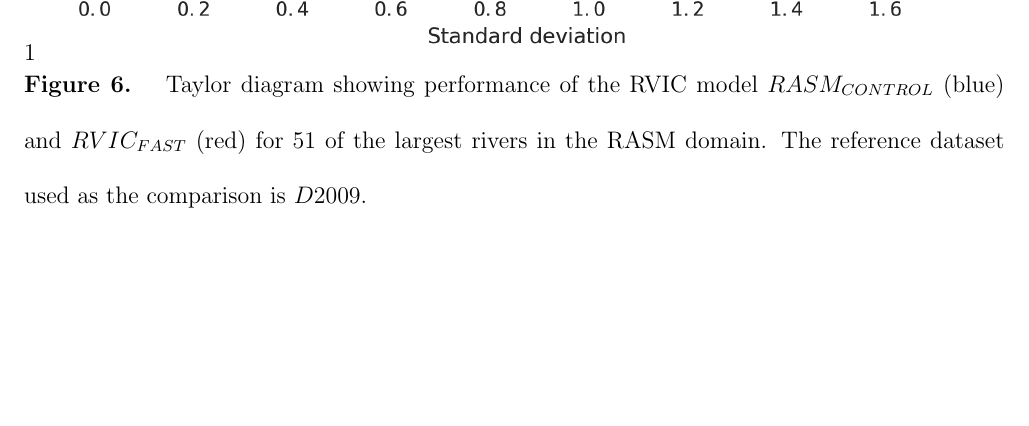
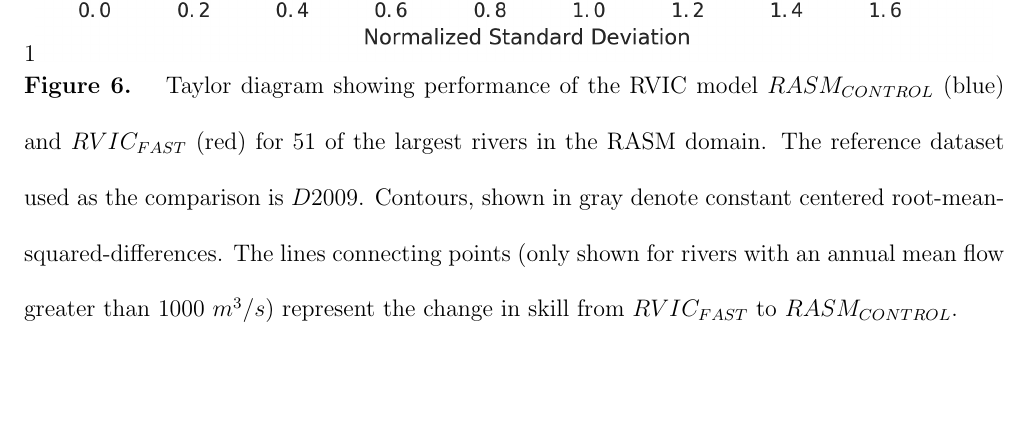
Before and after one commit to jhamman/RASM-Land-Ocean-Coupling-Paper, a LaTeX document (main.tex): part of page 45 of 49, cut so that both start at the same text, the shorter picture padded with empty space. Compiled offline with pdfLaTeX.

Commit message:
update taylor diagram

```diff
--- a/main.tex
+++ b/main.tex
@@ -715,7 +715,10 @@ The left column includes the monthly streamflow timeseries and the right column
 \begin{figure}
 \noindent\includegraphics[width=40pc,natwidth=1]{R1010RBRbaaa01a_rvicfast_taylordiag}
 \caption{Taylor diagram showing performance of the RVIC model $RASM_{CONTROL}$ (blue) and $RVIC_{FAST}$ (red) for 51 of the largest rivers in the RASM domain.
-The reference dataset used as the comparison is $D2009$.}
+The reference dataset used as the comparison is $D2009$.
+Contours, shown in gray denote constant centered root-mean-squared-differences.
+The lines connecting points (only shown for rivers with an annual mean flow greater than 1000 $m^3/s$) represent the change in skill from $RVIC_{FAST}$ to $RASM_{CONTROL}$.
+}
 \label{fig:taylor}
 \end{figure}
 
```
Also changed, not shown: figs/R1010RBRbaaa01a_rvicfast_taylordiag.png, 1 other file.
